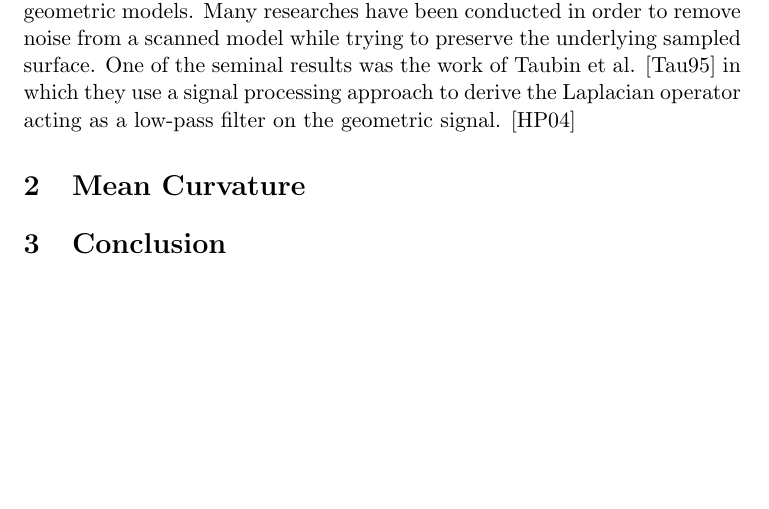
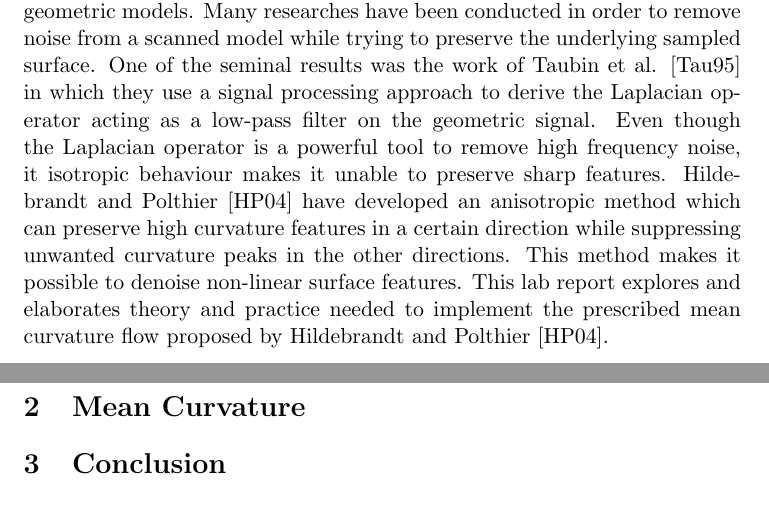
Before and after one commit to hksonngan/geometry-processing-lab, a LaTeX document (report/test.tex): part of page 1 of 2 before the commit and two parts of pages 1 and 2 of 2 after it, the two joined at a grey line, cut so that both start at the same text, the shorter picture padded with empty space. Compiled offline with pdfLaTeX.

Commit message:
introduction

```diff
--- a/report/test.tex
+++ b/report/test.tex
@@ -10,7 +10,7 @@
 
 \section{Introduction}
 
-Nowadays, geometric data acquired through imaging or scanning devices has grown rapidly due to advances in technology, making it affordable in many aspects of our lives. However, when dealing with real data we always have to cope with measurement error which brings high frequency noise to our geometric models. Many researches have been conducted in order to remove noise from a scanned model while trying to preserve the underlying sampled surface. One of the seminal results was the work of Taubin et al. \cite{Taubin:1995:SPA:218380.218473} in which they use a signal processing approach to derive the Laplacian operator acting as a low-pass filter on the geometric signal. \cite{Hildebrandt04anisotropicfiltering}
+Nowadays, geometric data acquired through imaging or scanning devices has grown rapidly due to advances in technology, making it affordable in many aspects of our lives. However, when dealing with real data we always have to cope with measurement error which brings high frequency noise to our geometric models. Many researches have been conducted in order to remove noise from a scanned model while trying to preserve the underlying sampled surface. One of the seminal results was the work of Taubin et al. \cite{Taubin:1995:SPA:218380.218473} in which they use a signal processing approach to derive the Laplacian operator acting as a low-pass filter on the geometric signal. Even though the Laplacian operator is a powerful tool to remove high frequency noise, it isotropic behaviour makes it unable to preserve sharp features. Hildebrandt and Polthier \cite{Hildebrandt04anisotropicfiltering} have developed an anisotropic method which can preserve high curvature features in a certain direction while suppressing unwanted curvature peaks in the other directions. This method makes it possible to denoise non-linear surface features. This lab report explores and elaborates theory and practice needed to implement the prescribed mean curvature flow proposed by Hildebrandt and Polthier \cite{Hildebrandt04anisotropicfiltering}.
 
 \section{Mean Curvature}
 
```
Also changed, not shown: report/test.pdf, 3 other files.
